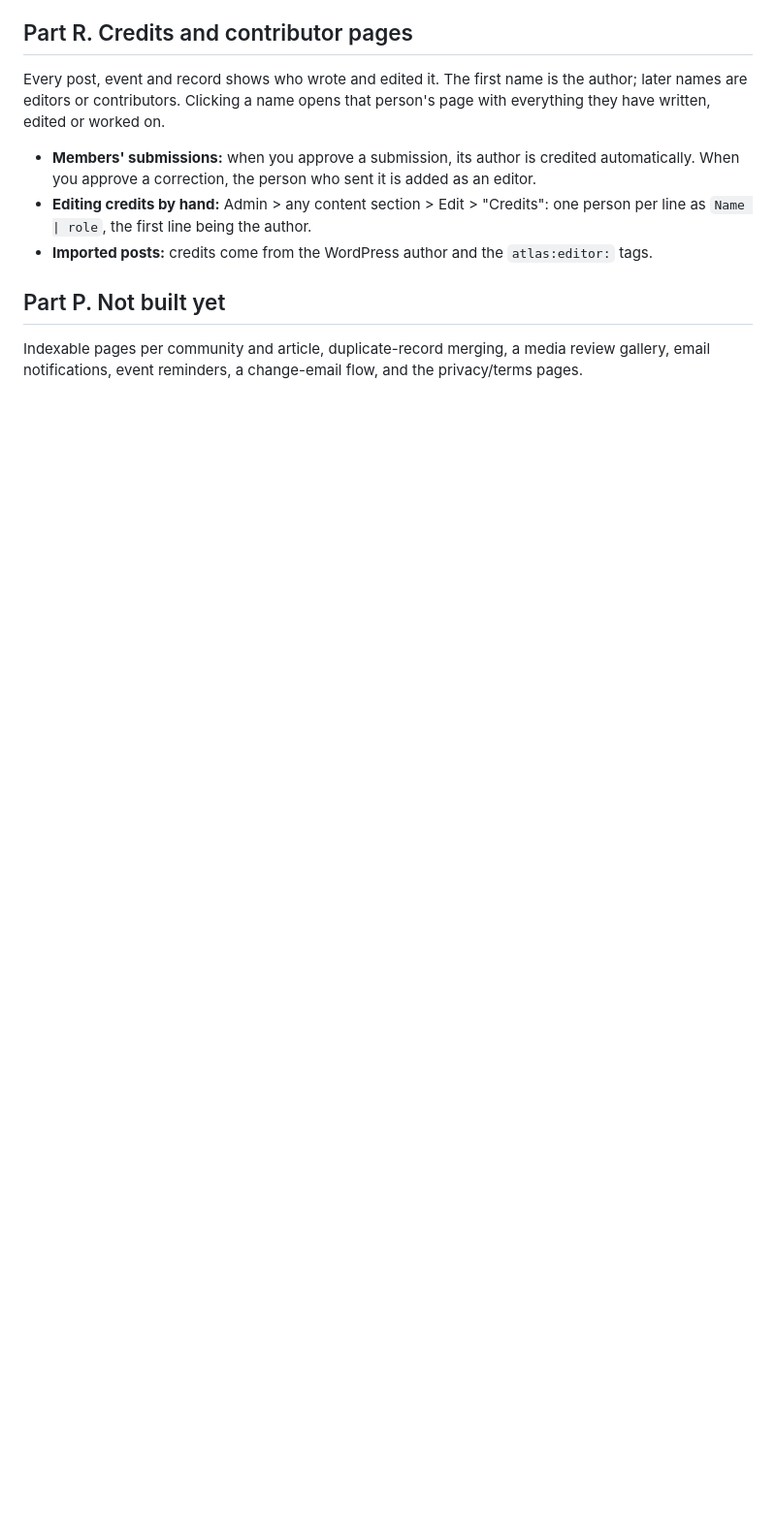
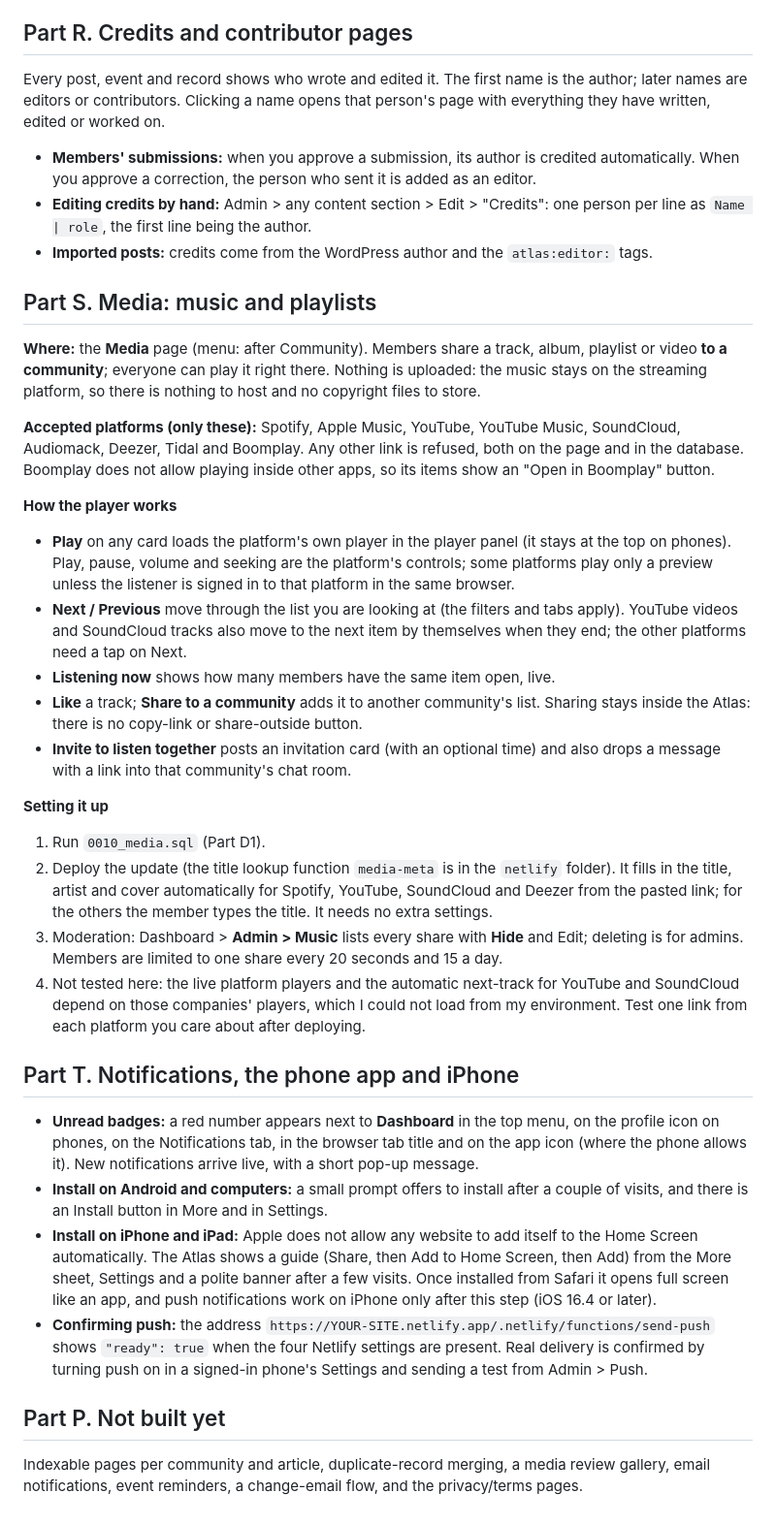
Before and after one commit to Cypher-Ilerioluwa/atlas.ileabinibi.com, a Markdown page: docs/GO_LIVE.md, the part around one of its changes. Shown at 97% size. Rendered like a GitHub page; blank space fills up the shorter version.

```diff
--- a/docs/GO_LIVE.md
+++ b/docs/GO_LIVE.md
@@ -350,6 +364,32 @@ Every post, event and record shows who wrote and edited it. The first name is th
 - **Editing credits by hand:** Admin > any content section > Edit > "Credits": one person per line as `Name | role`, the first line being the author.
 - **Imported posts:** credits come from the WordPress author and the `atlas:editor:` tags.
 
+## Part S. Media: music and playlists
+
+**Where:** the **Media** page (menu: after Community). Members share a track, album, playlist or video **to a community**; everyone can play it right there. Nothing is uploaded: the music stays on the streaming platform, so there is nothing to host and no copyright files to store.
+
+**Accepted platforms (only these):** Spotify, Apple Music, YouTube, YouTube Music, SoundCloud, Audiomack, Deezer, Tidal and Boomplay. Any other link is refused, both on the page and in the database. Boomplay does not allow playing inside other apps, so its items show an "Open in Boomplay" button.
+
+**How the player works**
+- **Play** on any card loads the platform's own player in the player panel (it stays at the top on phones). Play, pause, volume and seeking are the platform's controls; some platforms play only a preview unless the listener is signed in to that platform in the same browser.
+- **Next / Previous** move through the list you are looking at (the filters and tabs apply). YouTube videos and SoundCloud tracks also move to the next item by themselves when they end; the other platforms need a tap on Next.
+- **Listening now** shows how many members have the same item open, live.
+- **Like** a track; **Share to a community** adds it to another community's list. Sharing stays inside the Atlas: there is no copy-link or share-outside button.
+- **Invite to listen together** posts an invitation card (with an optional time) and also drops a message with a link into that community's chat room.
+
+**Setting it up**
+1. Run `0010_media.sql` (Part D1).
+2. Deploy the update (the title lookup function `media-meta` is in the `netlify` folder). It fills in the title, artist and cover automatically for Spotify, YouTube, SoundCloud and Deezer from the pasted link; for the others the member types the title. It needs no extra settings.
+3. Moderation: Dashboard > **Admin > Music** lists every share with **Hide** and Edit; deleting is for admins. Members are limited to one share every 20 seconds and 15 a day.
+4. Not tested here: the live platform players and the automatic next-track for YouTube and SoundCloud depend on those companies' players, which I could not load from my environment. Test one link from each platform you care about after deploying.
+
+## Part T. Notifications, the phone app and iPhone
+
+- **Unread badges:** a red number appears next to **Dashboard** in the top menu, on the profile icon on phones, on the Notifications tab, in the browser tab title and on the app icon (where the phone allows it). New notifications arrive live, with a short pop-up message.
+- **Install on Android and computers:** a small prompt offers to install after a couple of visits, and there is an Install button in More and in Settings.
+- **Install on iPhone and iPad:** Apple does not allow any website to add itself to the Home Screen automatically. The Atlas shows a guide (Share, then Add to Home Screen, then Add) from the More sheet, Settings and a polite banner after a few visits. Once installed from Safari it opens full screen like an app, and push notifications work on iPhone only after this step (iOS 16.4 or later).
+- **Confirming push:** the address `https://YOUR-SITE.netlify.app/.netlify/functions/send-push` shows `"ready": true` when the four Netlify settings are present. Real delivery is confirmed by turning push on in a signed-in phone's Settings and sending a test from Admin > Push.
+
 ## Part P. Not built yet
 
 Indexable pages per community and article, duplicate-record merging, a media review gallery, email notifications, event reminders, a change-email flow, and the privacy/terms pages.
```
Also changed, not shown: other parts of docs/GO_LIVE.md (+34 -20 lines), README.md (+1 -1 lines).
